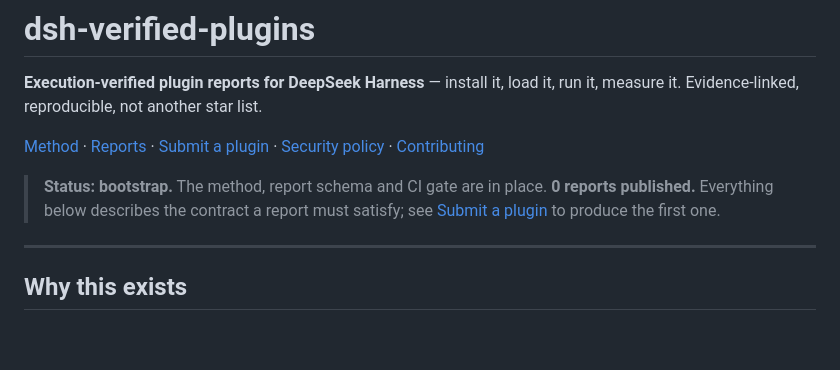
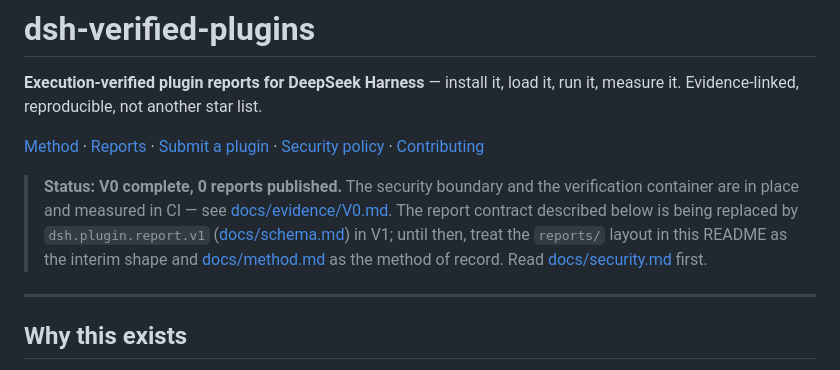
Before and after one commit to citrusli2026/dsh-verified-plugins, a Markdown page: README.md, the part around the change. Drawn GitHub-style; blank space fills up the shorter version.

```diff
--- a/README.md
+++ b/README.md
@@ -5,9 +5,14 @@ Evidence-linked, reproducible, not another star list.
 
 [Method](docs/method.md) · [Reports](#reports) · [Submit a plugin](#submit-a-plugin) · [Security policy](#p0--security-policy) · [Contributing](CONTRIBUTING.md)
 
-> **Status: bootstrap.** The method, report schema and CI gate are in place.
-> **0 reports published.** Everything below describes the contract a report must
-> satisfy; see [Submit a plugin](#submit-a-plugin) to produce the first one.
+> **Status: V0 complete, 0 reports published.**
+> The security boundary and the verification container are in place and measured
+> in CI — see [docs/evidence/V0.md](docs/evidence/V0.md). The report contract
+> described below is being replaced by `dsh.plugin.report.v1`
+> ([docs/schema.md](docs/schema.md)) in V1; until then, treat the
+> `reports/` layout in this README as the interim shape and
+> [docs/method.md](docs/method.md) as the method of record.
+> Read [docs/security.md](docs/security.md) first.
 
 ---
 
```
Also changed, not shown: docs/evidence/V0.md (added, +236 -0 lines).
